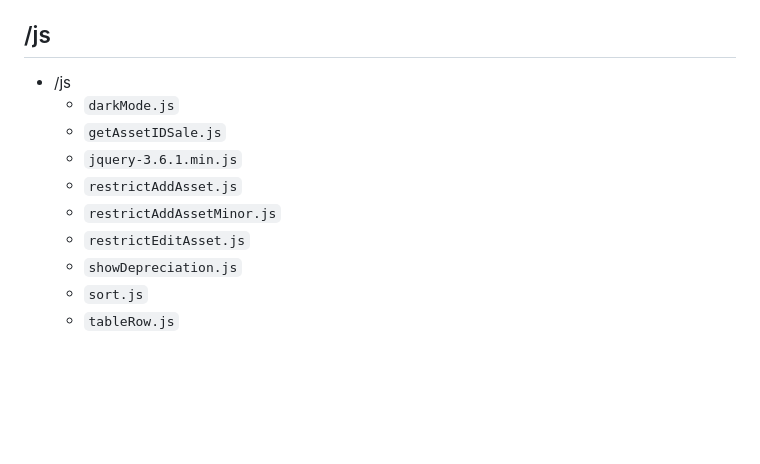
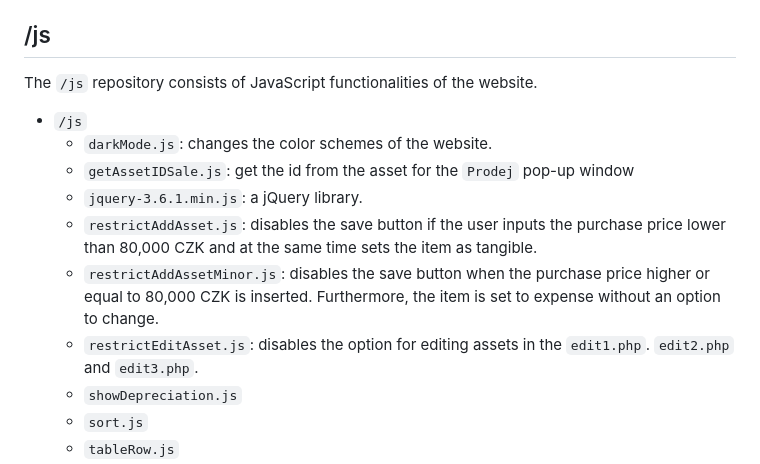
Before and after one commit to Martyneqq/bc, a Markdown page: README.md, the part around the change. Rendered like a GitHub page; blank space fills up the shorter version.

```diff
--- a/README.md
+++ b/README.md
@@ -28,13 +28,16 @@ The `/class` directory contains PHP classes that encapsulate different functiona
   - `TaxRecordsPage.php`:  is a class that includes logic for generating `index.php` page.
 
 ## /js
-- /js
-  - `darkMode.js`
-  - `getAssetIDSale.js`
-  - `jquery-3.6.1.min.js`
-  - `restrictAddAsset.js`
-  - `restrictAddAssetMinor.js`
-  - `restrictEditAsset.js`
+
+The `/js` repository consists of JavaScript functionalities of the website.
+
+- `/js`
+  - `darkMode.js`: changes the color schemes of the website.
+  - `getAssetIDSale.js`: get the id from the asset for the `Prodej` pop-up window
+  - `jquery-3.6.1.min.js`: a jQuery library.
+  - `restrictAddAsset.js`: disables the save button if the user inputs the purchase price lower than 80,000 CZK and at the same time sets the item as tangible.
+  - `restrictAddAssetMinor.js`: disables the save button when the purchase price higher or equal to 80,000 CZK is inserted. Furthermore, the item is set to expense without an option to change.
+  - `restrictEditAsset.js`: disables the option for editing assets in the `edit1.php`. `edit2.php` and `edit3.php`.
   - `showDepreciation.js`
   - `sort.js`
   - `tableRow.js`
```
